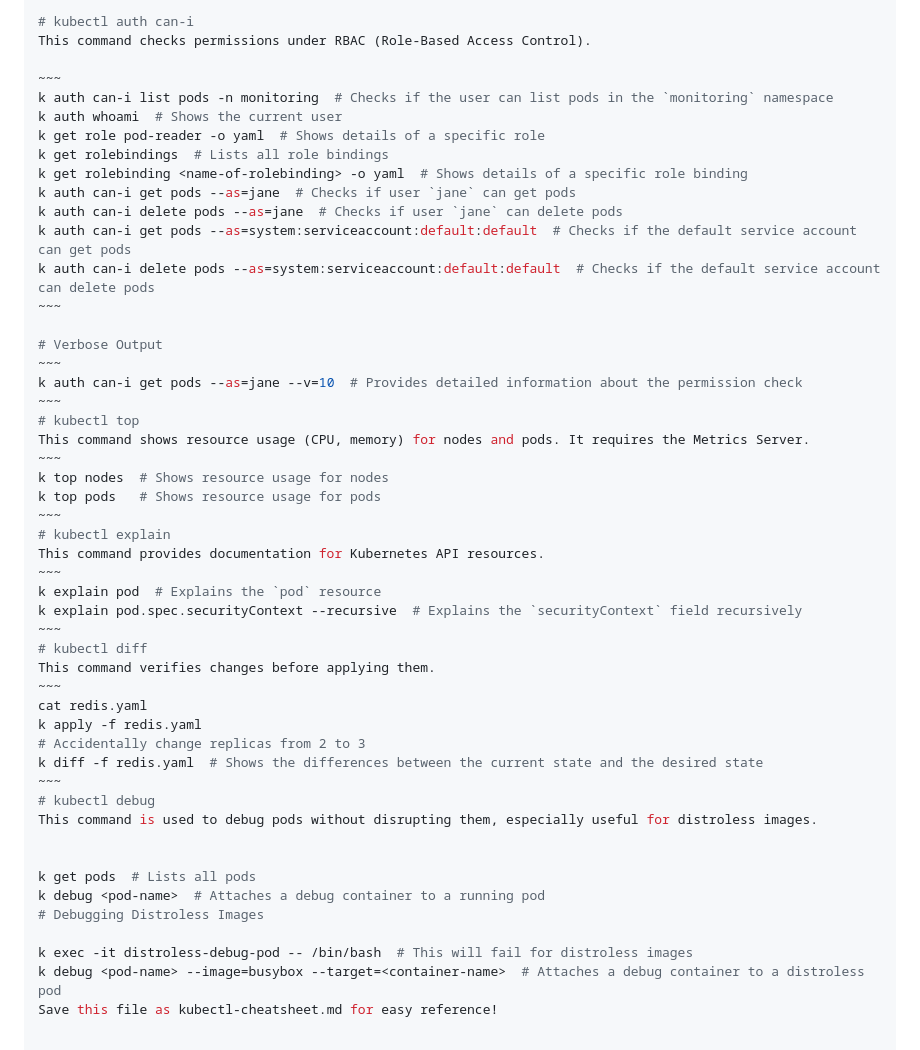
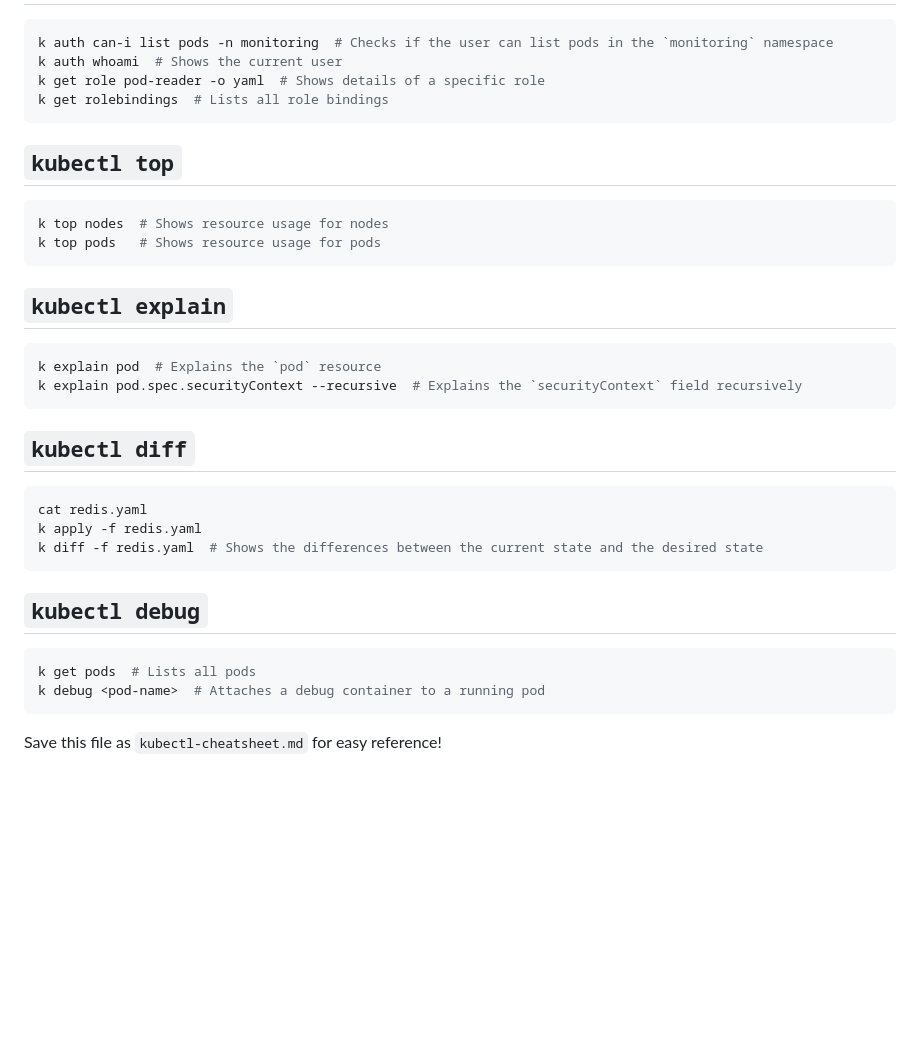
Before and after one commit to Ganapathipurandhar/Docker-k8s-projects, a Markdown page: kubernetes_trobleshooting/trobleshooting.md, the part around one of its changes. Rendered like a GitHub page; blank space fills up the shorter version.

````diff
--- a/kubernetes_trobleshooting/trobleshooting.md
+++ b/kubernetes_trobleshooting/trobleshooting.md
@@ -84,51 +80,38 @@ Access in browser: http://localhost:8000
 
-# kubectl auth can-i
-This command checks permissions under RBAC (Role-Based Access Control).
-
-~~~
+```bash
 k auth can-i list pods -n monitoring  # Checks if the user can list pods in the `monitoring` namespace
 k auth whoami  # Shows the current user
 k get role pod-reader -o yaml  # Shows details of a specific role
 k get rolebindings  # Lists all role bindings
-k get rolebinding <name-of-rolebinding> -o yaml  # Shows details of a specific role binding
-k auth can-i get pods --as=jane  # Checks if user `jane` can get pods
-k auth can-i delete pods --as=jane  # Checks if user `jane` can delete pods
-k auth can-i get pods --as=system:serviceaccount:default:default  # Checks if the default service account can get pods
-k auth can-i delete pods --as=system:serviceaccount:default:default  # Checks if the default service account can delete pods
-~~~
+```
 
-# Verbose Output
-~~~
-k auth can-i get pods --as=jane --v=10  # Provides detailed information about the permission check
-~~~
-# kubectl top
-This command shows resource usage (CPU, memory) for nodes and pods. It requires the Metrics Server.
-~~~
+## `kubectl top`
+
+```bash
 k top nodes  # Shows resource usage for nodes
 k top pods   # Shows resource usage for pods
-~~~
-# kubectl explain
-This command provides documentation for Kubernetes API resources.
-~~~
+```
+
+## `kubectl explain`
+
+```bash
 k explain pod  # Explains the `pod` resource
 k explain pod.spec.securityContext --recursive  # Explains the `securityContext` field recursively
-~~~
-# kubectl diff
-This command verifies changes before applying them.
-~~~
+```
+
+## `kubectl diff`
+
+```bash
 cat redis.yaml
 k apply -f redis.yaml
-# Accidentally change replicas from 2 to 3
 k diff -f redis.yaml  # Shows the differences between the current state and the desired state
-~~~
-# kubectl debug
-This command is used to debug pods without disrupting them, especially useful for distroless images.
+```
 
+## `kubectl debug`
 
+```bash
 k get pods  # Lists all pods
 k debug <pod-name>  # Attaches a debug container to a running pod
-# Debugging Distroless Images
+```
 
-k exec -it distroless-debug-pod -- /bin/bash  # This will fail for distroless images
-k debug <pod-name> --image=busybox --target=<container-name>  # Attaches a debug container to a distroless pod
-Save this file as kubectl-cheatsheet.md for easy reference!
+Save this file as `kubectl-cheatsheet.md` for easy reference!
````
Also changed, not shown: other parts of kubernetes_trobleshooting/trobleshooting.md (+27 -31 lines), kubernetes_trobleshooting/trobleshooting1.md (+149 -182 lines).
